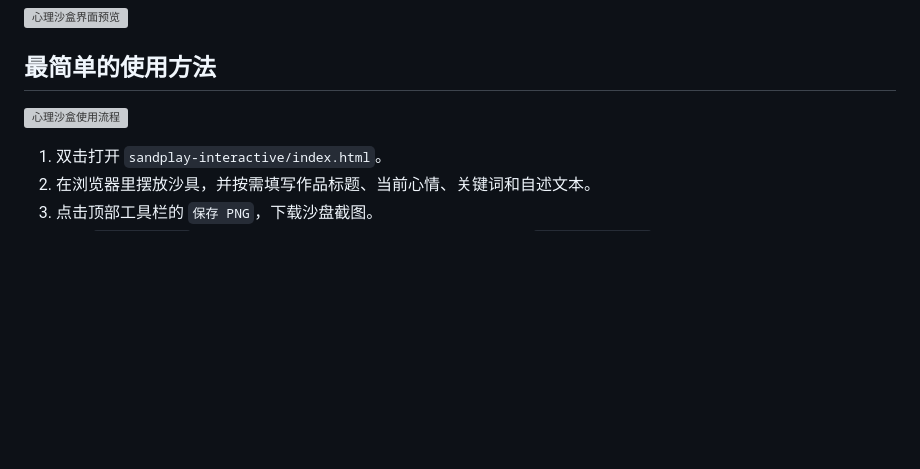
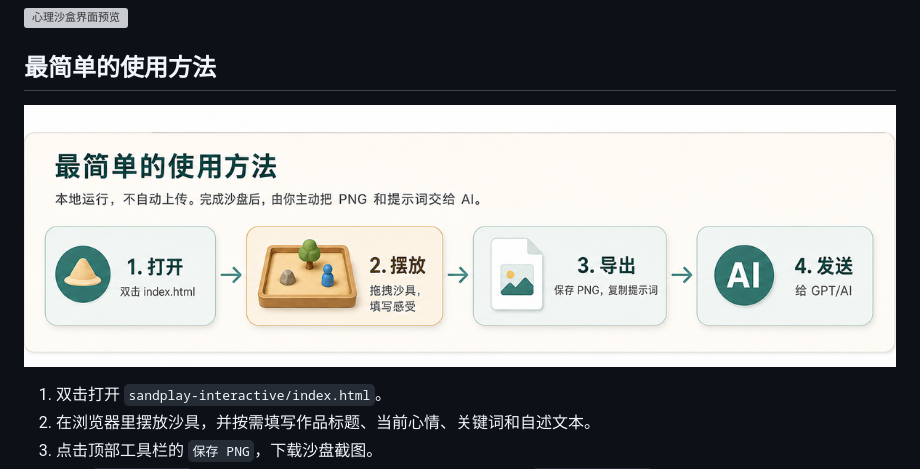
Before and after one commit to grLuca/sandplay-simulator, a Markdown page: README.md, the part around the change. Drawn GitHub-style; pictures changed too: sandplay-interactive/docs/readme-workflow.png (added); blank space fills up the shorter version; grey boxes are pictures that could not be loaded.

Commit message:
Replace README workflow SVG with PNG

```diff
--- a/README.md
+++ b/README.md
@@ -8,7 +8,7 @@
 
 ## 最简单的使用方法
 
-![心理沙盒使用流程](./sandplay-interactive/docs/readme-workflow.svg)
+![心理沙盒使用流程](./sandplay-interactive/docs/readme-workflow.png)
 
 1. 双击打开 `sandplay-interactive/index.html`。
 2. 在浏览器里摆放沙具，并按需填写作品标题、当前心情、关键词和自述文本。
```
Also changed, not shown: sandplay-interactive/README.md (+1 -1 lines), 1 other file.
